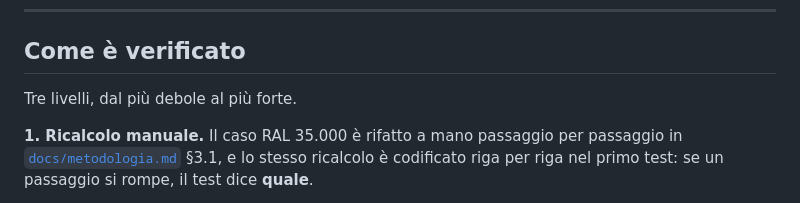
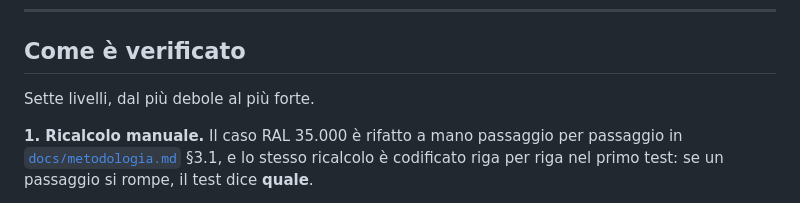
Before and after one commit to AutoWationS/Jet-HR, a Markdown page: README.md, the part around the change. Rendered like a GitHub page.

```diff
--- a/README.md
+++ b/README.md
@@ -82,7 +82,7 @@ dirlo**. Ogni riga qui sotto è una scelta consapevole, con l'alternativa che ho
 
 ## Come è verificato
 
-Tre livelli, dal più debole al più forte.
+Sette livelli, dal più debole al più forte.
 
 **1. Ricalcolo manuale.** Il caso RAL 35.000 è rifatto a mano passaggio per passaggio in
 [`docs/metodologia.md`](docs/metodologia.md) §3.1, e lo stesso ricalcolo è codificato riga per
```
Also changed, not shown: docs/metodologia.md (+1 -1 lines).
